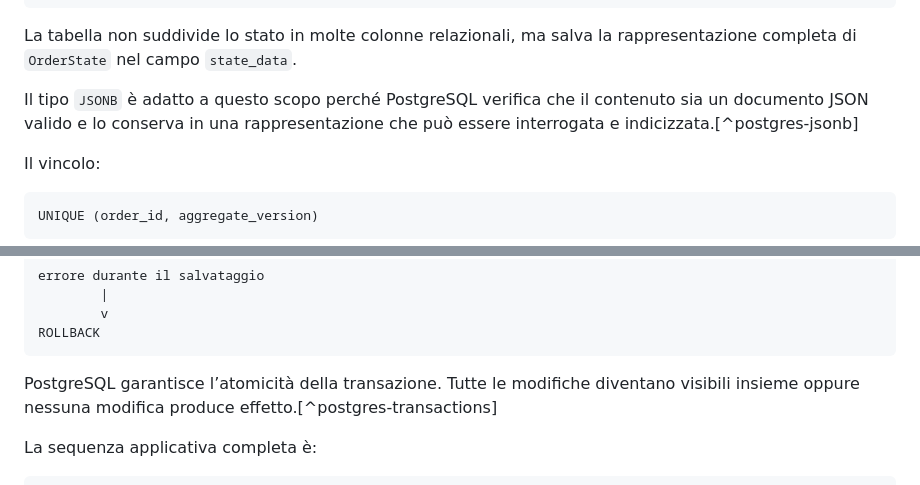
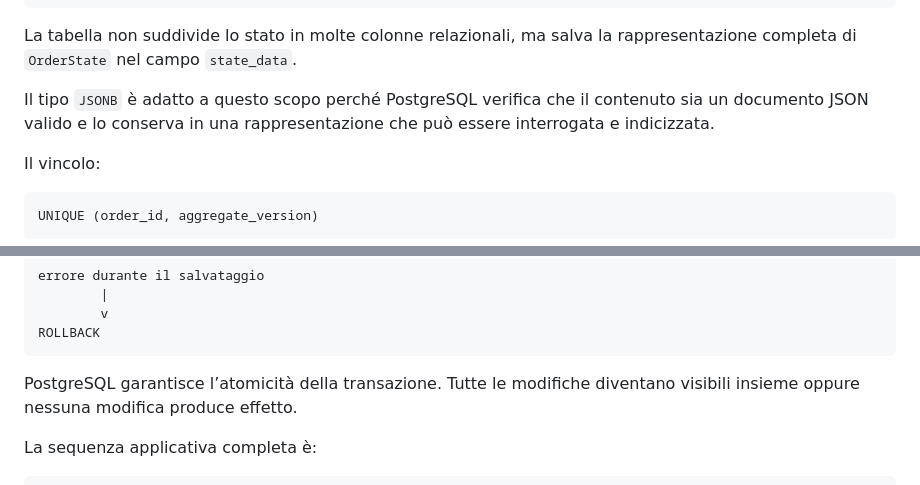
Before and after one commit to lfacchielli/orderflow-event-sourcing, a Markdown page: docs/04-replay-snapshot-idempotenza.md, 2 parts joined by grey strips. Drawn GitHub-style.

Commit message:
Update doc4

````diff
--- a/docs/04-replay-snapshot-idempotenza.md
+++ b/docs/04-replay-snapshot-idempotenza.md
@@ -246,7 +246,7 @@ CREATE TABLE orderflow.order_snapshots (
 
 La tabella non suddivide lo stato in molte colonne relazionali, ma salva la rappresentazione completa di `OrderState` nel campo `state_data`.
 
-Il tipo `JSONB` è adatto a questo scopo perché PostgreSQL verifica che il contenuto sia un documento JSON valido e lo conserva in una rappresentazione che può essere interrogata e indicizzata.[^postgres-jsonb]
+Il tipo `JSONB` è adatto a questo scopo perché PostgreSQL verifica che il contenuto sia un documento JSON valido e lo conserva in una rappresentazione che può essere interrogata e indicizzata.
 
 Il vincolo:
 
@@ -348,7 +348,7 @@ errore durante il salvataggio
 ROLLBACK
 ```
 
-PostgreSQL garantisce l’atomicità della transazione. Tutte le modifiche diventano visibili insieme oppure nessuna modifica produce effetto.[^postgres-transactions]
+PostgreSQL garantisce l’atomicità della transazione. Tutte le modifiche diventano visibili insieme oppure nessuna modifica produce effetto.
 
 La sequenza applicativa completa è:
 
````
